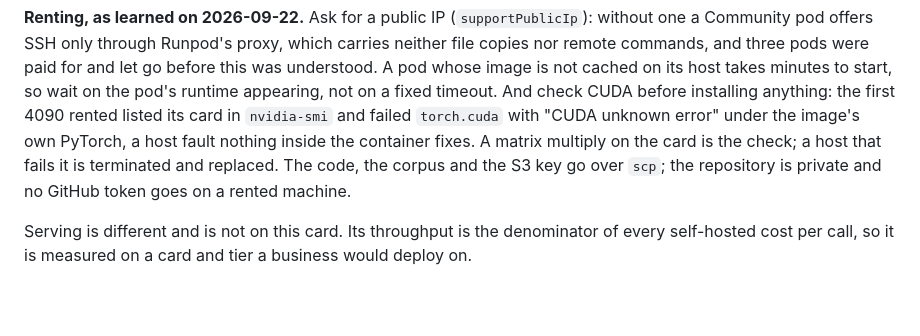
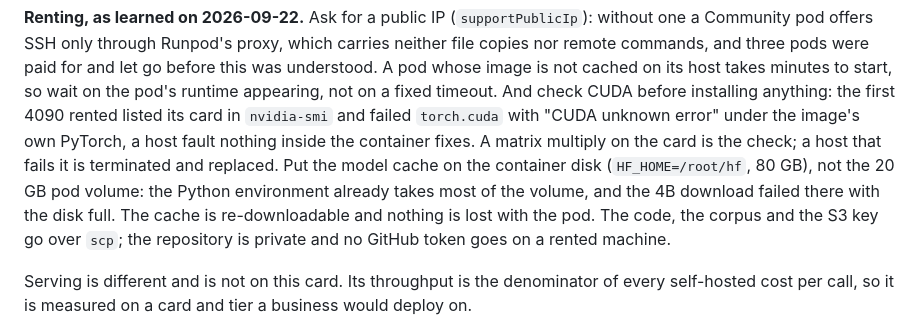
Before and after one commit to Peter-A-P/fraction-of-the-bill, a Markdown page: docs/runbook.md, the part around the change. Drawn GitHub-style; blank space fills up the shorter version.

```diff
--- a/docs/runbook.md
+++ b/docs/runbook.md
@@ -43,7 +43,10 @@ runtime appearing, not on a fixed timeout. And check CUDA before installing anyt
 first 4090 rented listed its card in `nvidia-smi` and failed `torch.cuda` with "CUDA
 unknown error" under the image's own PyTorch, a host fault nothing inside the container
 fixes. A matrix multiply on the card is the check; a host that fails it is terminated and
-replaced. The code, the corpus and the S3 key go over `scp`; the repository is private and
+replaced. Put the model cache on the container disk (`HF_HOME=/root/hf`, 80 GB), not the
+20 GB pod volume: the Python environment already takes most of the volume, and the 4B
+download failed there with the disk full. The cache is re-downloadable and nothing is lost
+with the pod. The code, the corpus and the S3 key go over `scp`; the repository is private and
 no GitHub token goes on a rented machine.
 
 Serving is different and is not on this card. Its throughput is the denominator of every
```
Also changed, not shown: docs/training.md (+16 -0 lines).
